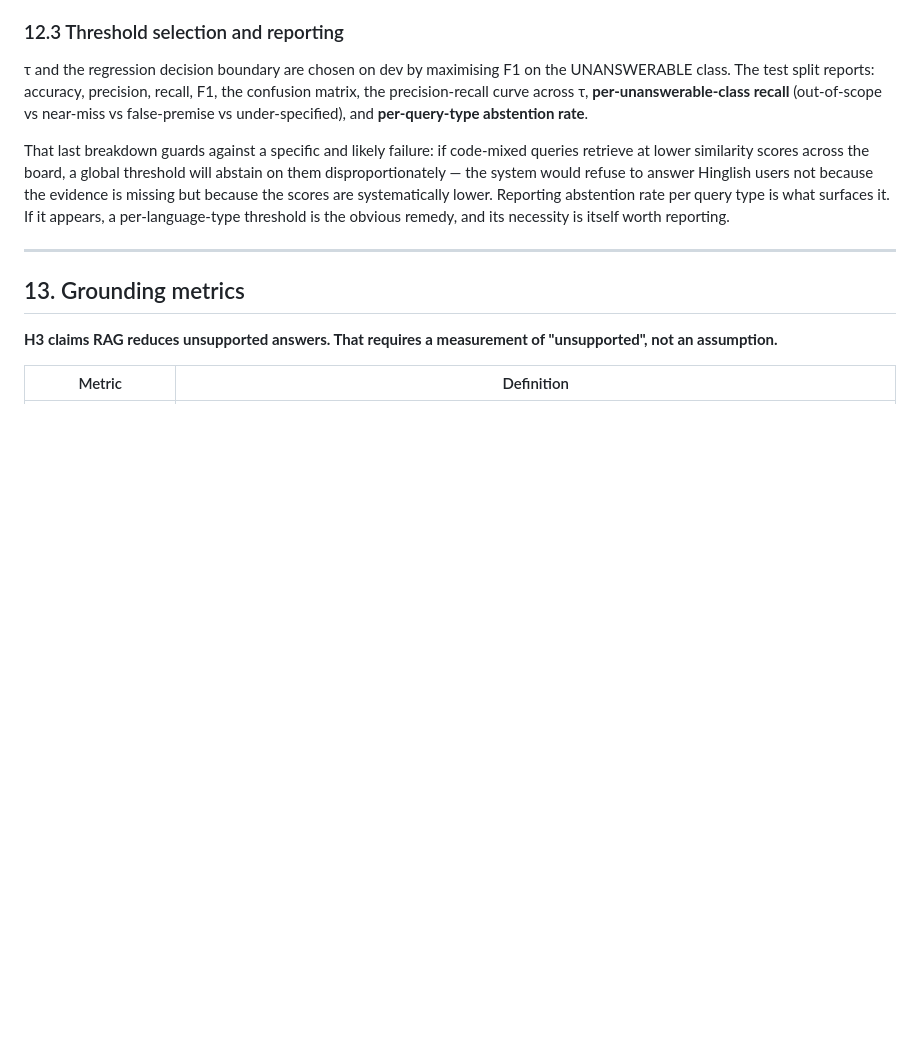
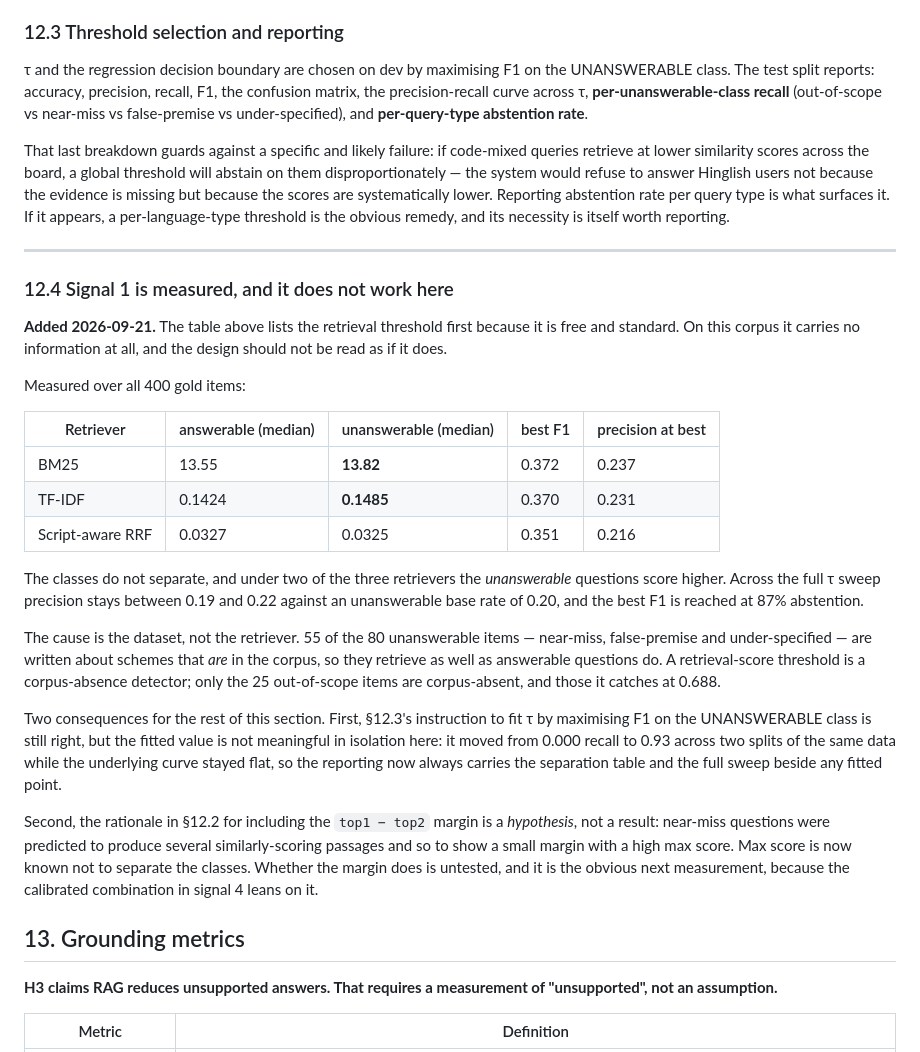
Before and after one commit to dhruvv1402/IndicRAG-QA, a Markdown page: docs/ARCHITECTURE.md, the part around the change. GitHub-like rendering; blank space fills up the shorter version.

Commit message:
Record that answerability signal 1 is measured and does not work here
Section 12 listed the retrieval threshold first, as free and standard,
and nothing in the design doc said it had since been measured. It carries
no information on this corpus: the classes do not separate, and under
BM25 and TF-IDF the unanswerable questions score higher.

Also flags 12.2's margin rationale as the hypothesis it is. The claim
that near-miss questions show a small margin with a high max score was
reasoning, not a result; max score is now known not to separate, whether
the margin does is untested, and signal 4 leans on it. That is the next
measurement, and it should not be mistaken for an established one.

```diff
--- a/docs/ARCHITECTURE.md
+++ b/docs/ARCHITECTURE.md
@@ -503,6 +503,46 @@ That last breakdown guards against a specific and likely failure: if code-mixed
 
 ---
 
+
+### 12.4 Signal 1 is measured, and it does not work here
+
+**Added 2026-09-21.** The table above lists the retrieval threshold first
+because it is free and standard. On this corpus it carries no information at
+all, and the design should not be read as if it does.
+
+Measured over all 400 gold items:
+
+| Retriever | answerable (median) | unanswerable (median) | best F1 | precision at best |
+|---|---|---|---|---|
+| BM25 | 13.55 | **13.82** | 0.372 | 0.237 |
+| TF-IDF | 0.1424 | **0.1485** | 0.370 | 0.231 |
+| Script-aware RRF | 0.0327 | 0.0325 | 0.351 | 0.216 |
+
+The classes do not separate, and under two of the three retrievers the
+*unanswerable* questions score higher. Across the full τ sweep precision stays
+between 0.19 and 0.22 against an unanswerable base rate of 0.20, and the best F1
+is reached at 87% abstention.
+
+The cause is the dataset, not the retriever. 55 of the 80 unanswerable items —
+near-miss, false-premise and under-specified — are written about schemes that
+*are* in the corpus, so they retrieve as well as answerable questions do. A
+retrieval-score threshold is a corpus-absence detector; only the 25 out-of-scope
+items are corpus-absent, and those it catches at 0.688.
+
+Two consequences for the rest of this section. First, §12.3's instruction to fit
+τ by maximising F1 on the UNANSWERABLE class is still right, but the fitted
+value is not meaningful in isolation here: it moved from 0.000 recall to 0.93
+across two splits of the same data while the underlying curve stayed flat, so
+the reporting now always carries the separation table and the full sweep beside
+any fitted point.
+
+Second, the rationale in §12.2 for including the `top1 − top2` margin is a
+*hypothesis*, not a result: near-miss questions were predicted to produce
+several similarly-scoring passages and so to show a small margin with a high max
+score. Max score is now known not to separate the classes. Whether the margin
+does is untested, and it is the obvious next measurement, because the
+calibrated combination in signal 4 leans on it.
+
 ## 13. Grounding metrics
 
 **H3 claims RAG reduces unsupported answers. That requires a measurement of "unsupported", not an assumption.**
```
